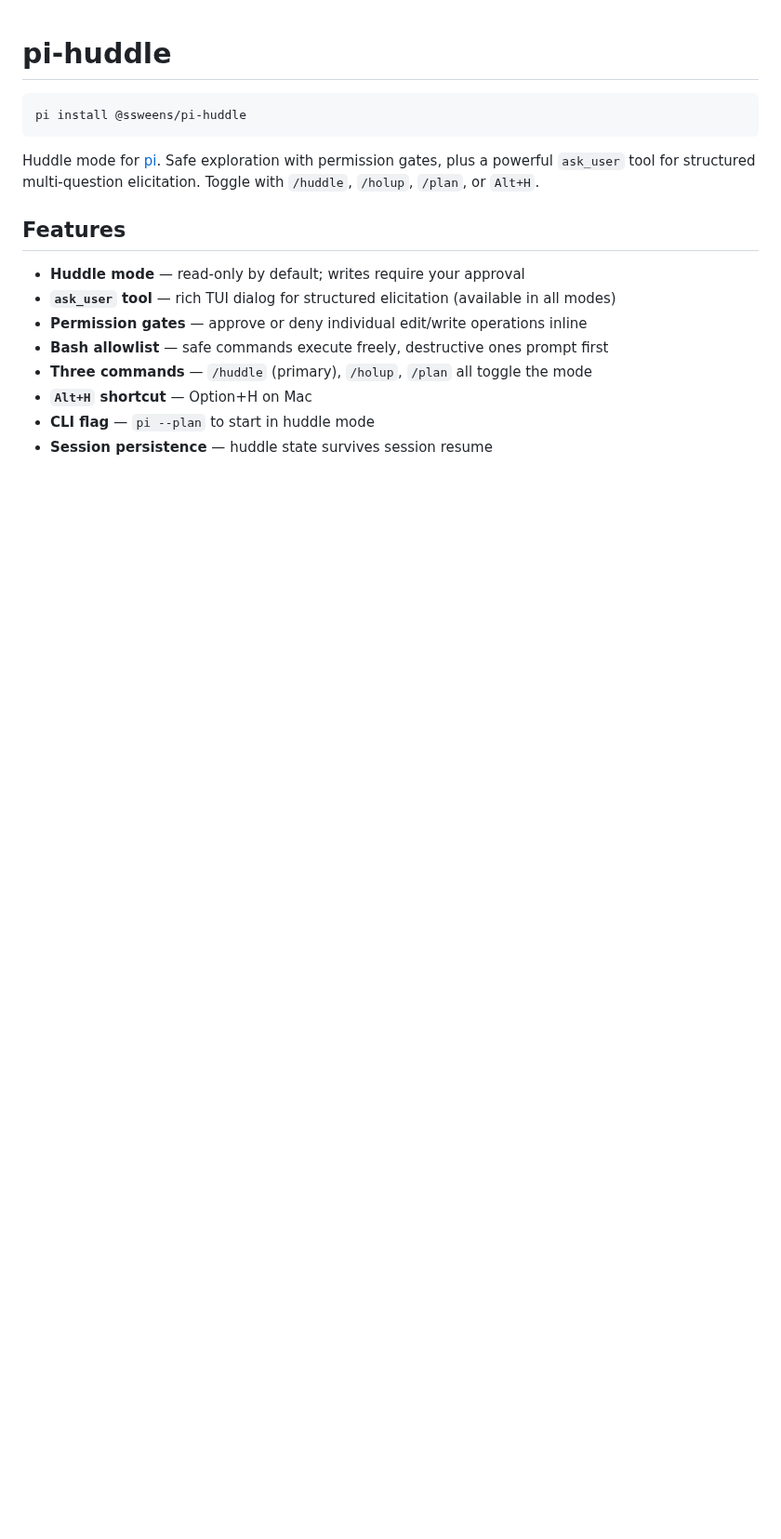
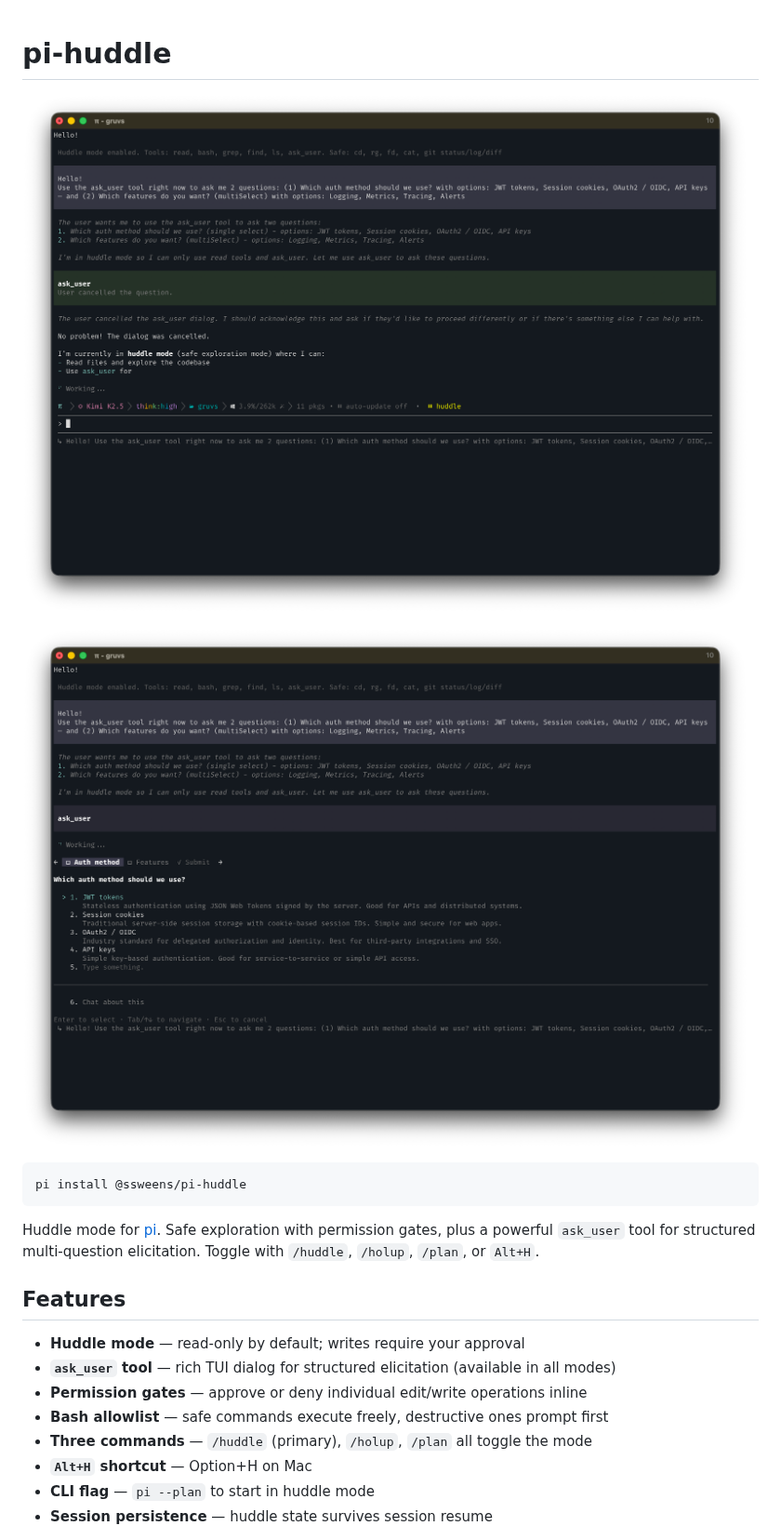
Before and after one commit to ssweens/pi-packages, a Markdown page: pi-huddle/README.md, the part around the change. Shown at 93% size. Rendered like a GitHub page; pictures changed too: pi-huddle/ask-user-screenshot.png (added), pi-huddle/screenshot.png; blank space fills up the shorter version.

Commit message:
feat(pi-huddle): add screenshots and update keystroke script
- Add ask-user-screenshot.png showing the ask_user dialog in action
- Update screenshot.png showing huddle mode status bar
- Rename keystrokes/plan-mode.sh -> huddle.sh, update to Alt+H
- huddle.sh captures ask_user dialog mid-run then screenshot.png after
- Update README to reference both screenshots
- Add ask-user-screenshot.png to package.json files

````diff
--- a/pi-huddle/README.md
+++ b/pi-huddle/README.md
@@ -1,4 +1,8 @@
 # pi-huddle
+
+![Huddle mode — permission-gated exploration](screenshot.png)
+
+![ask_user — structured multi-question elicitation](ask-user-screenshot.png)
 
 ```bash
 pi install @ssweens/pi-huddle
````
Also changed, not shown: 3 other files.
